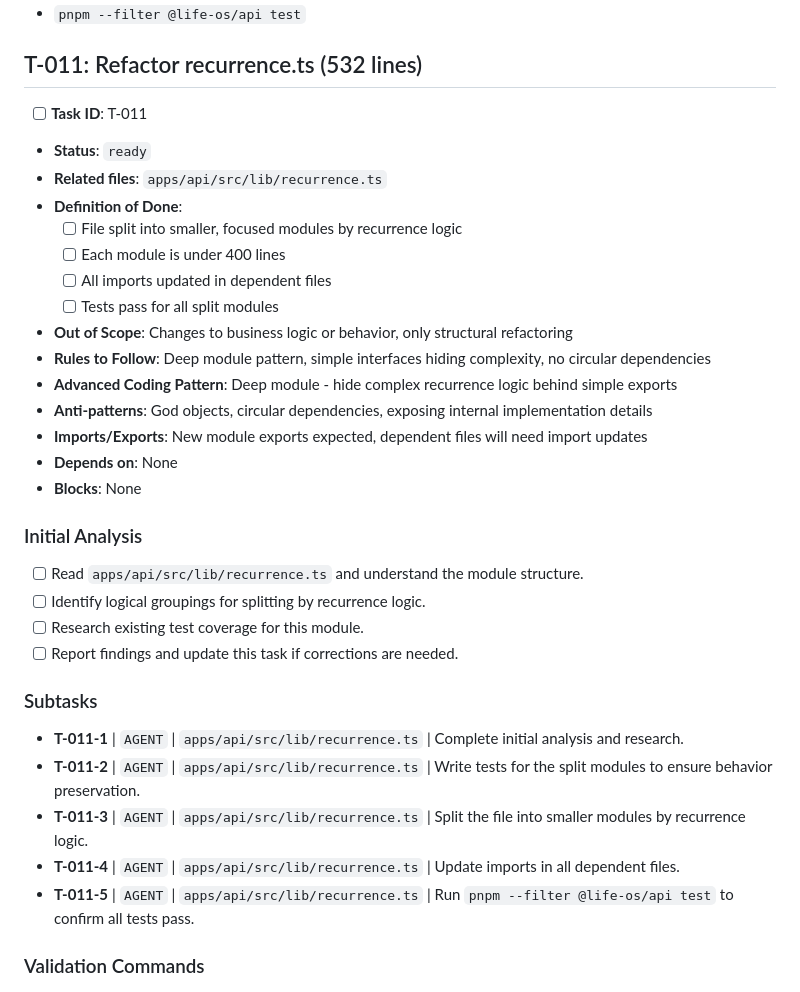
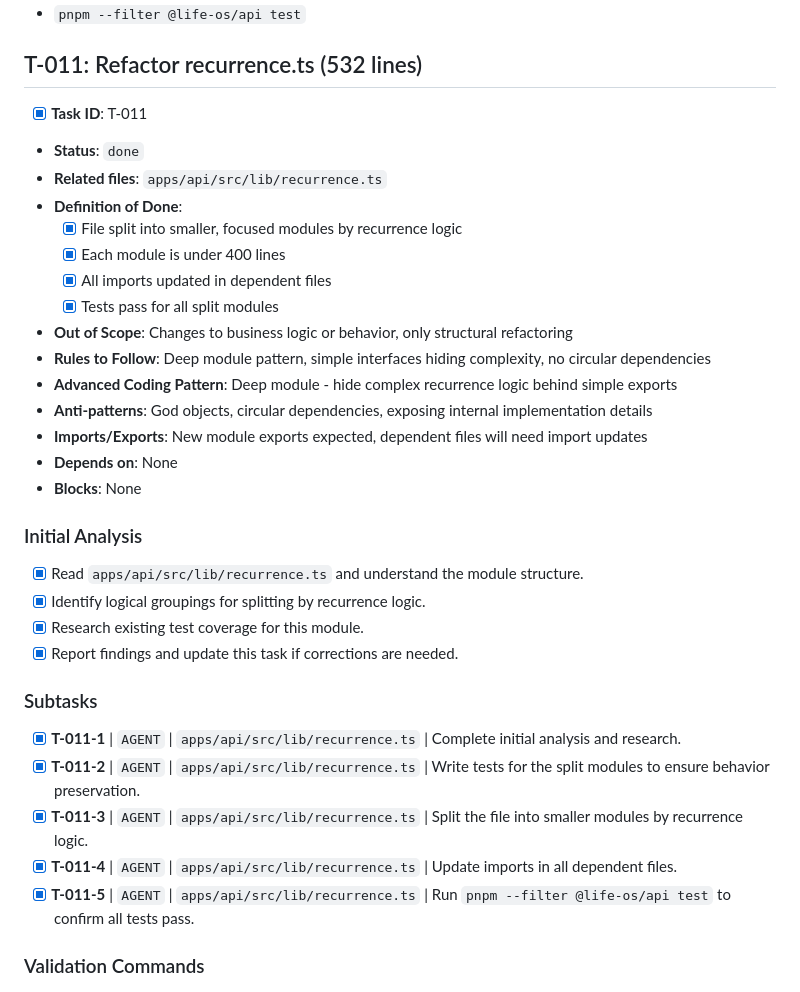
Before and after one commit to TrevorPLam/nexus, a Markdown page: TODO.md, the part around the change. Drawn GitHub-style.

Commit message:
docs: mark T-011 as done

```diff
--- a/TODO.md
+++ b/TODO.md
@@ -428,14 +428,14 @@ Generated by /create-todo on July 26, 2026
 
 ## T-011: Refactor recurrence.ts (532 lines)
 
-- [ ] **Task ID**: T-011
-- **Status**: `ready`
+- [x] **Task ID**: T-011
+- **Status**: `done`
 - **Related files**: `apps/api/src/lib/recurrence.ts`
 - **Definition of Done**:
-  - [ ] File split into smaller, focused modules by recurrence logic
-  - [ ] Each module is under 400 lines
-  - [ ] All imports updated in dependent files
-  - [ ] Tests pass for all split modules
+  - [x] File split into smaller, focused modules by recurrence logic
+  - [x] Each module is under 400 lines
+  - [x] All imports updated in dependent files
+  - [x] Tests pass for all split modules
 - **Out of Scope**: Changes to business logic or behavior, only structural
   refactoring
 - **Rules to Follow**: Deep module pattern, simple interfaces hiding complexity,
@@ -451,22 +451,22 @@ Generated by /create-todo on July 26, 2026
 
 ### Initial Analysis
 
-- [ ] Read `apps/api/src/lib/recurrence.ts` and understand the module structure.
-- [ ] Identify logical groupings for splitting by recurrence logic.
-- [ ] Research existing test coverage for this module.
-- [ ] Report findings and update this task if corrections are needed.
+- [x] Read `apps/api/src/lib/recurrence.ts` and understand the module structure.
+- [x] Identify logical groupings for splitting by recurrence logic.
+- [x] Research existing test coverage for this module.
+- [x] Report findings and update this task if corrections are needed.
 
 ### Subtasks
 
-- **T-011-1** | `AGENT` | `apps/api/src/lib/recurrence.ts` | Complete initial
+- [x] **T-011-1** | `AGENT` | `apps/api/src/lib/recurrence.ts` | Complete initial
   analysis and research.
-- **T-011-2** | `AGENT` | `apps/api/src/lib/recurrence.ts` | Write tests for the
+- [x] **T-011-2** | `AGENT` | `apps/api/src/lib/recurrence.ts` | Write tests for the
   split modules to ensure behavior preservation.
-- **T-011-3** | `AGENT` | `apps/api/src/lib/recurrence.ts` | Split the file into
+- [x] **T-011-3** | `AGENT` | `apps/api/src/lib/recurrence.ts` | Split the file into
   smaller modules by recurrence logic.
-- **T-011-4** | `AGENT` | `apps/api/src/lib/recurrence.ts` | Update imports in
+- [x] **T-011-4** | `AGENT` | `apps/api/src/lib/recurrence.ts` | Update imports in
   all dependent files.
-- **T-011-5** | `AGENT` | `apps/api/src/lib/recurrence.ts` | Run
+- [x] **T-011-5** | `AGENT` | `apps/api/src/lib/recurrence.ts` | Run
   `pnpm --filter @life-os/api test` to confirm all tests pass.
 
 ### Validation Commands
```
